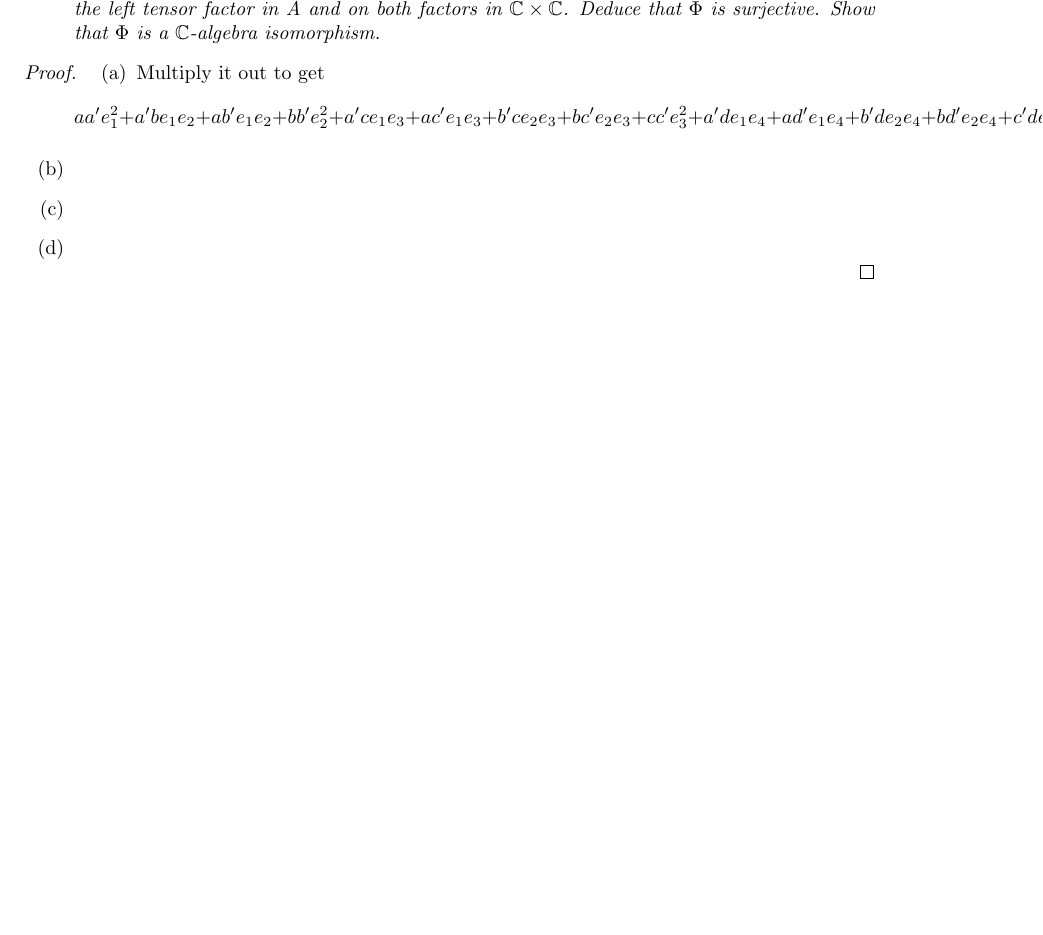
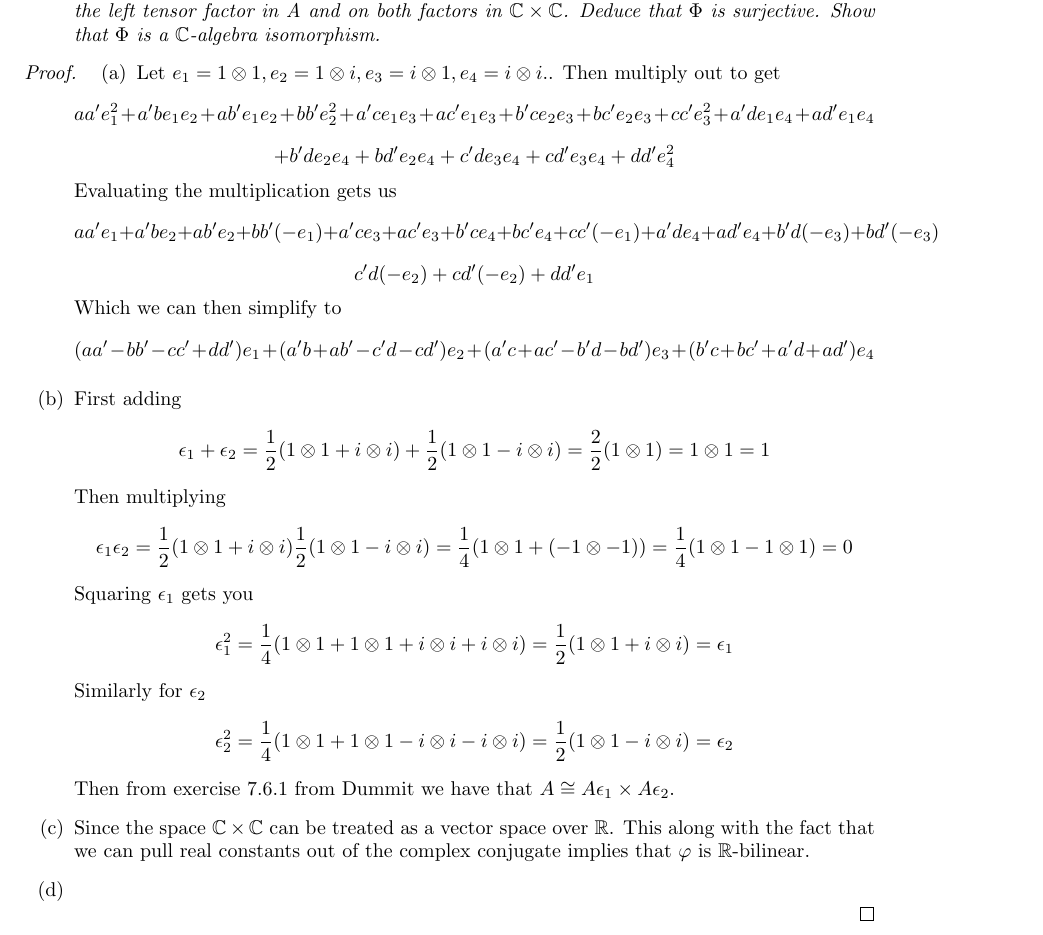
Before and after one commit to albenzo/MATH-7211, a LaTeX problem sheet (hw6/hw6.tex): part of page 5 of 5, cut so that both start at the same text, the shorter picture padded with empty space. Compiled offline with pdfLaTeX.

Commit message:
Even more work on hw6

```diff
--- a/hw6/hw6.tex
+++ b/hw6/hw6.tex
@@ -343,12 +343,45 @@
 
 \begin{proof}
   \begin{enumerate}
-  \item[(a)] Multiply it out to get
+  \item[(a)] Let $e_1=1\otimes 1, e_2=1\otimes i, e_3= i\otimes 1, e_4 = i\otimes i. $. Then multiply out to get
     \[
-      a a' e_{1}^{2} + a' b e_{1} e_{2} + a b' e_{1} e_{2} + b b' e_{2}^{2} + a' c e_{1} e_{3} + a c' e_{1} e_{3} + b' c e_{2} e_{3} + b c' e_{2} e_{3} + c c' e_{3}^{2} + a' d e_{1} e_{4} + a d' e_{1} e_{4} + b' d e_{2} e_{4} + b d' e_{2} e_{4} + c' d e_{3} e_{4} + c d' e_{3} e_{4} + d d' e_{4}^{2}
+      a a' e_{1}^{2} + a' b e_{1} e_{2} + a b' e_{1} e_{2} + b b' e_{2}^{2} + a' c e_{1} e_{3} + a c' e_{1} e_{3} + b' c e_{2} e_{3} + b c' e_{2} e_{3} + c c' e_{3}^{2} + a' d e_{1} e_{4} + a d' e_{1} e_{4}
     \]
-  \item[(b)]
-  \item[(c)]
+    \[
+      + b' d e_{2} e_{4} + b d' e_{2} e_{4} + c' d e_{3} e_{4} + c d' e_{3} e_{4} + d d' e_{4}^{2}
+    \]
+    Evaluating the multiplication gets us
+    \[
+      aa'e_1+a'be_2+ab'e_2 +bb'(-e_1)+a'ce_3+ac'e_3+b'ce_4+bc'e_4+cc'(-e_1)+a'de_4+ad'e_4+b'd(-e_3)+bd'(-e_3)
+    \]
+    \[
+      c'd(-e_2)+cd'(-e_2)+dd'e_1
+    \]
+    Which we can then simplify to
+    \[
+      (aa'-bb'-cc'+dd')e_1+(a'b+ab'-c'd-cd')e_2+(a'c+ac'-b'd-bd')e_3+(b'c+bc'+a'd+ad')e_4
+    \]
+  \item[(b)] First adding
+    \[
+      \epsilon_1+\epsilon_2=\frac{1}{2}(1\otimes 1+i\otimes i)+\frac{1}{2}(1\otimes 1-i\otimes i)=\frac{2}{2}(1\otimes 1)=1\otimes 1=1
+    \]
+    Then multiplying
+    \[
+      \epsilon_1 \epsilon_2=\frac{1}{2}(1\otimes 1+i\otimes i)\frac{1}{2}(1\otimes 1-i\otimes i)=\frac{1}{4}(1\otimes 1+(-1\otimes -1))=\frac{1}{4}(1\otimes 1-1\otimes 1)=0
+    \]
+    Squaring $\epsilon_1$ gets you
+    \[
+      \epsilon_1^2=\frac{1}{4}(1\otimes 1+1\otimes 1+i\otimes i +i\otimes i)=\frac{1}{2}(1\otimes 1+i\otimes i)=\epsilon_1
+    \]
+    Similarly for $\epsilon_2$
+    \[
+      \epsilon_2^2=\frac{1}{4}(1\otimes 1+1\otimes 1-i\otimes i -i\otimes i)=\frac{1}{2}(1\otimes 1-i\otimes i)=\epsilon_2
+    \]
+    Then from exercise 7.6.1 from Dummit we have that $A\cong A\epsilon_1\times A\epsilon_2$.
+  \item[(c)] Since the space $\bb{C}\times \bb{C}$ can be treated as a vector
+    space over $\bb{R}$. This along with the fact that we can pull
+    real constants out of the complex conjugate implies that $\varphi$ is
+    $\bb{R}$-bilinear.
   \item[(d)]
   \end{enumerate}
 \end{proof}
```
Also changed, not shown: hw6/hw6.pdf.
